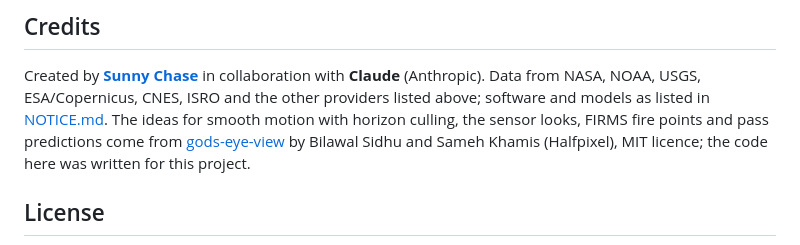
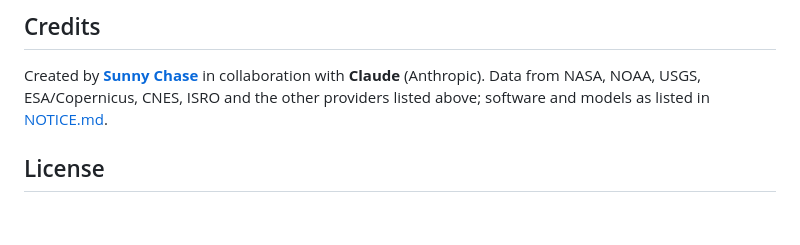
Before and after one commit to sunnychase/lion-satellite-studio, a Markdown page: README.md, the part around the change. GitHub-like rendering; blank space fills up the shorter version.

Commit message:
README: drop the gods-eye-view sentence from Credits
Co-Authored-By: Claude Opus 5.5 <noreply@anthropic.com>
Claude-Session: https://claude.ai/code/session_01Dm4Vuvkuo7s4ZyzhpN1Zq5

```diff
--- a/README.md
+++ b/README.md
@@ -445,9 +445,6 @@ If the project is useful to you, you can support it with a [donation](https://do
 
 Created by **[Sunny Chase](https://github.com/sunnychase)** in collaboration with **Claude** (Anthropic). Data from NASA, NOAA,
 USGS, ESA/Copernicus, CNES, ISRO and the other providers listed above; software and models as listed in [NOTICE.md](NOTICE.md).
-The ideas for smooth motion with horizon culling, the sensor looks, FIRMS fire points and pass predictions come from
-[gods-eye-view](https://github.com/bilawalsidhu/gods-eye-view) by Bilawal Sidhu and Sameh Khamis (Halfpixel), MIT licence;
-the code here was written for this project.
 
 ## License
 
```
